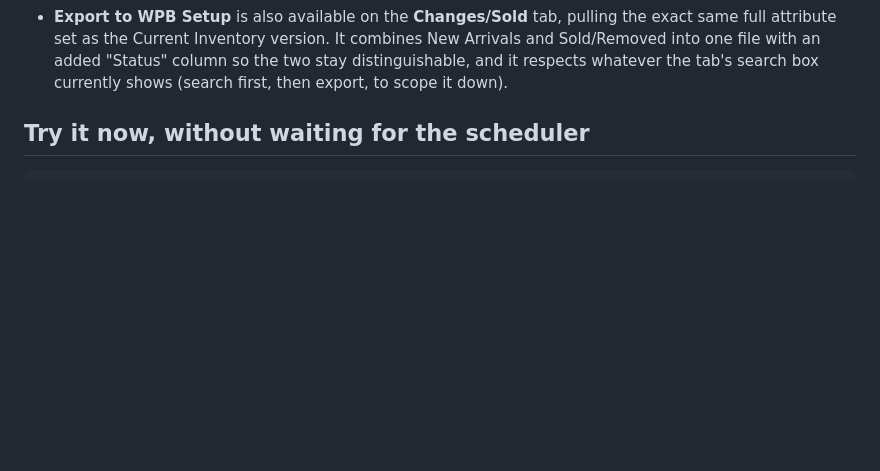
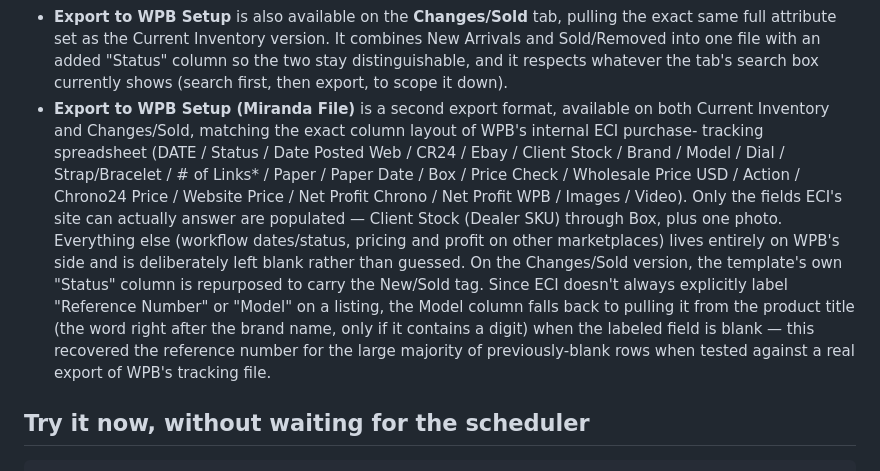
Before and after one commit to CHRISEVO24/ECI-Jewelers, a Markdown page: SETUP.md, the part around the change. Drawn GitHub-style; blank space fills up the shorter version.

Commit message:
Enhance SETUP.md with WPB export format details
Added details about the 'Export to WPB Setup (Miranda File)' format, including its column layout and data handling.

```diff
--- a/SETUP.md
+++ b/SETUP.md
@@ -123,6 +123,20 @@ Go to your GitHub repo → **Actions** tab → **ECI Jewelers Daily Inventory Sc
   full attribute set as the Current Inventory version. It combines New Arrivals and Sold/Removed
   into one file with an added "Status" column so the two stay distinguishable, and it respects
   whatever the tab's search box currently shows (search first, then export, to scope it down).
+- **Export to WPB Setup (Miranda File)** is a second export format, available on both Current
+  Inventory and Changes/Sold, matching the exact column layout of WPB's internal ECI purchase-
+  tracking spreadsheet (DATE / Status / Date Posted Web / CR24 / Ebay / Client Stock / Brand /
+  Model / Dial / Strap/Bracelet / # of Links* / Paper / Paper Date / Box / Price Check / Wholesale
+  Price USD / Action / Chrono24 Price / Website Price / Net Profit Chrono / Net Profit WPB /
+  Images / Video). Only the fields ECI's site can actually answer are populated — Client Stock
+  (Dealer SKU) through Box, plus one photo. Everything else (workflow dates/status, pricing and
+  profit on other marketplaces) lives entirely on WPB's side and is deliberately left blank rather
+  than guessed. On the Changes/Sold version, the template's own "Status" column is repurposed to
+  carry the New/Sold tag. Since ECI doesn't always explicitly label "Reference Number" or "Model"
+  on a listing, the Model column falls back to pulling it from the product title (the word right
+  after the brand name, only if it contains a digit) when the labeled field is blank — this
+  recovered the reference number for the large majority of previously-blank rows when tested
+  against a real export of WPB's tracking file.
 
 ## Try it now, without waiting for the scheduler
 
```
